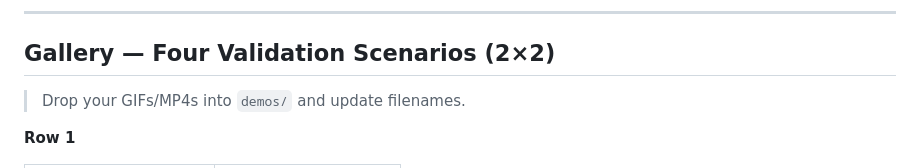
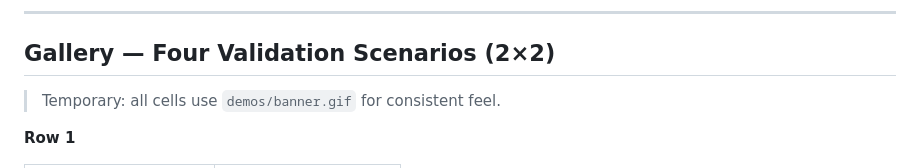
Before and after one commit to gustofied/P2Engine, a Markdown page: README.md, the part around the change printed below. Drawn GitHub-style.

```diff
--- a/README.md
+++ b/README.md
@@ -66,7 +66,7 @@ Expect this repo to grow and evolve as the framework matures.
 
 ## Gallery — Four Validation Scenarios (2×2)
 
-> Drop your GIFs/MP4s into `demos/` and update filenames.
+> Temporary: all cells use `demos/banner.gif` for consistent feel.
 
 **Row 1**
 
```
Also changed, not shown: other parts of README.md (+6 -6 lines).
